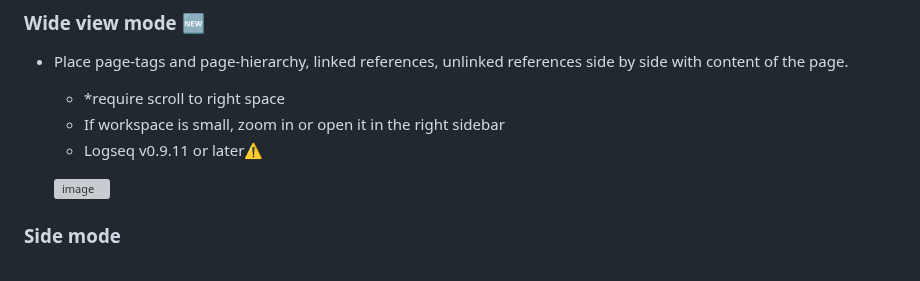
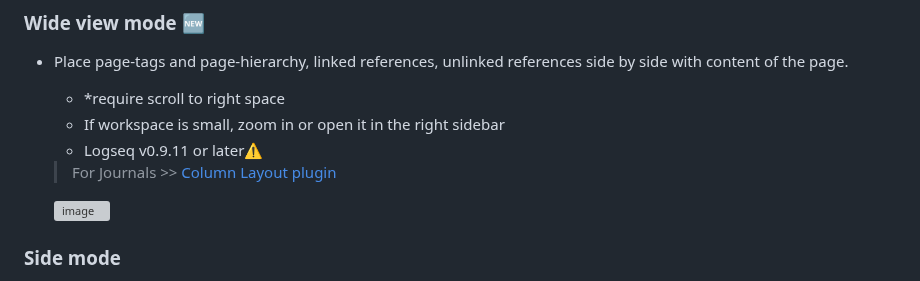
Before and after one commit to YU000jp/logseq-page-tags-and-hierarchy, a Markdown page: README.md, the part around the change. Drawn GitHub-style; grey boxes are pictures that could not be loaded.

```diff
--- a/README.md
+++ b/README.md
@@ -17,6 +17,8 @@
   - *require scroll to right space
   - If workspace is small, zoom in or open it in the right sidebar
   - Logseq v0.9.11 or later⚠️
+
+  > For Journals >> [Column Layout plugin](https://github.com/YU000jp/Logseq-column-Layout)
 
   ![image](https://github.com/YU000jp/logseq-page-tags-and-hierarchy/assets/111847207/f6b2c0d0-85bd-4629-9da9-ecc6940f2387)
 
```
